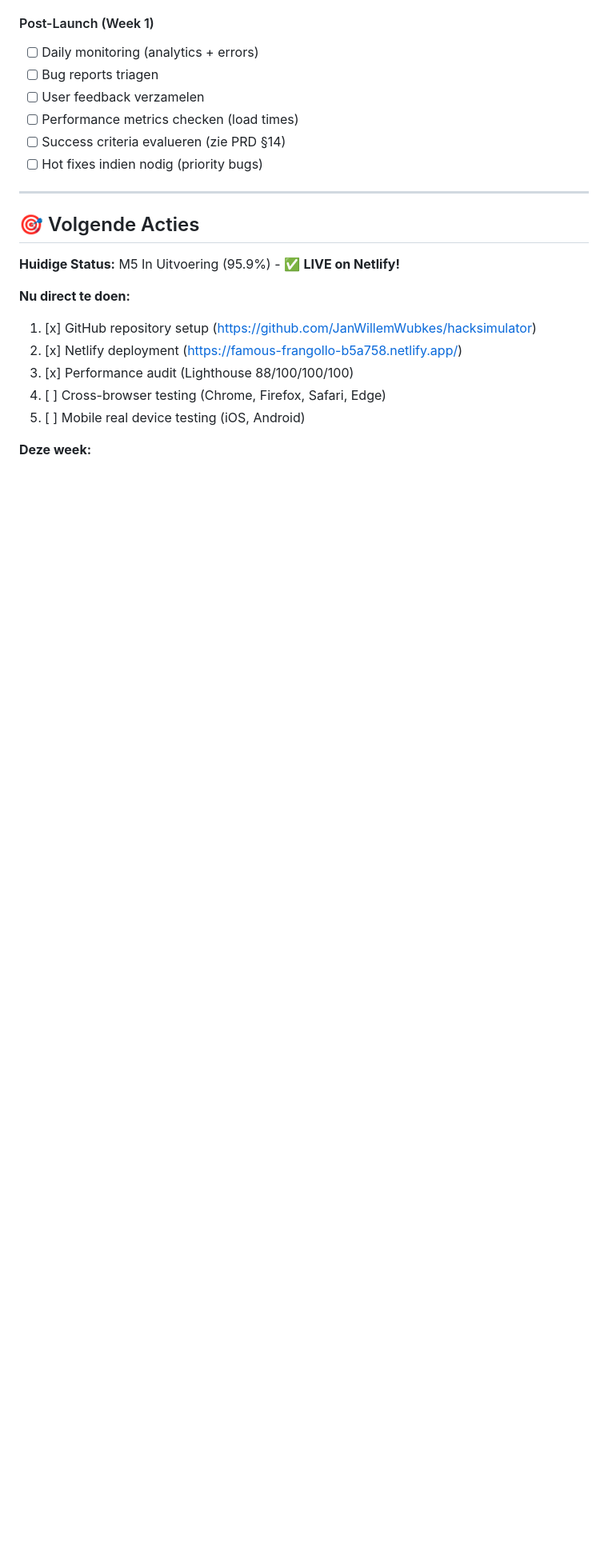
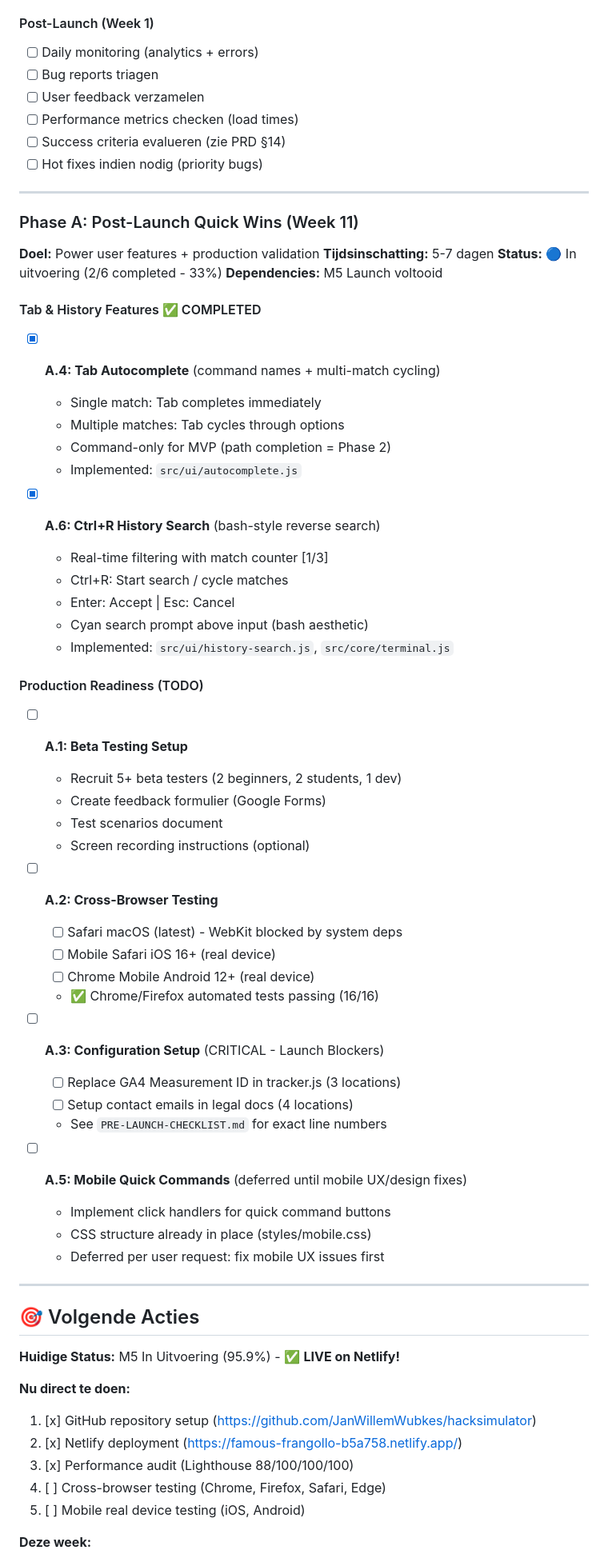
Before and after one commit to JanWillemWubkes/hacksimulator, a Markdown page: TASKS.md, the part around one of its changes. Shown at 80% size. Rendered like a GitHub page; blank space fills up the shorter version.

Commit message:
Update TASKS.md: Add Phase A Quick Wins section
Track post-launch enhancements completed:
- Tab autocomplete (A.4) ✅ Command completion + cycling
- Ctrl+R history search (A.6) ✅ Bash-style reverse search

New Phase A section added with 6 tasks:
- 2 completed (Tab + History features)
- 4 pending (Beta testing, cross-browser, config, mobile)

Progress: 141/166 tasks (84.9%)
Version: 2.5

Post-MVP Features section updated:
- Tab Autocomplete marked as completed (Phase A.4)
- Quick Commands UI moved to Phase A.5 (deferred)

🤖 Generated with [Claude Code](https://claude.com/claude-code)

Co-Authored-By: Claude <noreply@anthropic.com>

```diff
--- a/TASKS.md
+++ b/TASKS.md
@@ -433,6 +433,51 @@
 
 ---
 
+### Phase A: Post-Launch Quick Wins (Week 11)
+**Doel:** Power user features + production validation
+**Tijdsinschatting:** 5-7 dagen
+**Status:** 🔵 In uitvoering (2/6 completed - 33%)
+**Dependencies:** M5 Launch voltooid
+
+#### Tab & History Features ✅ COMPLETED
+- [x] **A.4: Tab Autocomplete** (command names + multi-match cycling)
+  - Single match: Tab completes immediately
+  - Multiple matches: Tab cycles through options
+  - Command-only for MVP (path completion = Phase 2)
+  - Implemented: `src/ui/autocomplete.js`
+
+- [x] **A.6: Ctrl+R History Search** (bash-style reverse search)
+  - Real-time filtering with match counter [1/3]
+  - Ctrl+R: Start search / cycle matches
+  - Enter: Accept | Esc: Cancel
+  - Cyan search prompt above input (bash aesthetic)
+  - Implemented: `src/ui/history-search.js`, `src/core/terminal.js`
+
+#### Production Readiness (TODO)
+- [ ] **A.1: Beta Testing Setup**
+  - Recruit 5+ beta testers (2 beginners, 2 students, 1 dev)
+  - Create feedback formulier (Google Forms)
+  - Test scenarios document
+  - Screen recording instructions (optional)
+
+- [ ] **A.2: Cross-Browser Testing**
+  - [ ] Safari macOS (latest) - WebKit blocked by system deps
+  - [ ] Mobile Safari iOS 16+ (real device)
+  - [ ] Chrome Mobile Android 12+ (real device)
+  - ✅ Chrome/Firefox automated tests passing (16/16)
+
+- [ ] **A.3: Configuration Setup** (CRITICAL - Launch Blockers)
+  - [ ] Replace GA4 Measurement ID in tracker.js (3 locations)
+  - [ ] Setup contact emails in legal docs (4 locations)
+  - See `PRE-LAUNCH-CHECKLIST.md` for exact line numbers
+
+- [ ] **A.5: Mobile Quick Commands** (deferred until mobile UX/design fixes)
+  - Implement click handlers for quick command buttons
+  - CSS structure already in place (styles/mobile.css)
+  - Deferred per user request: fix mobile UX issues first
+
+---
+
 ## 🎯 Volgende Acties
 
 **Huidige Status:** M5 In Uitvoering (95.9%) - ✅ **LIVE on Netlify!**
```
Also changed, not shown: other parts of TASKS.md (+8 -8 lines).
